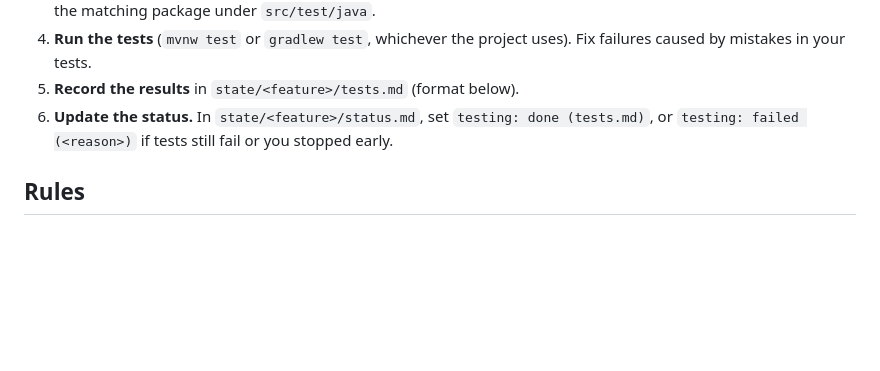
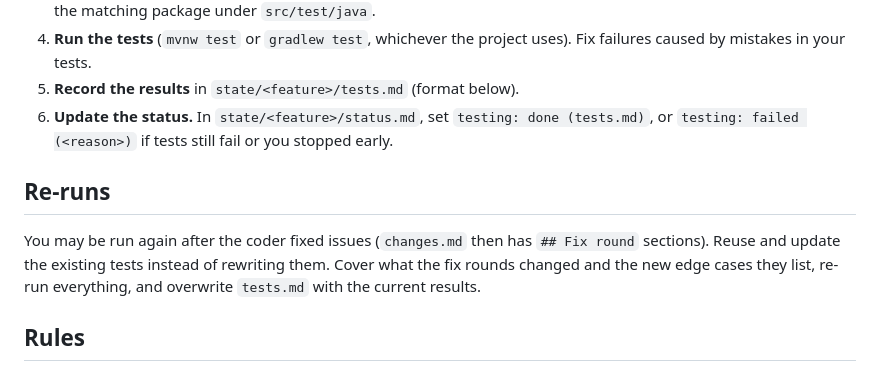
Before and after one commit to jagsbit/weather-app, a Markdown page: .claude/agents/tester.md, the part around the change. Drawn GitHub-style; blank space fills up the shorter version.

```diff
--- a/.claude/agents/tester.md
+++ b/.claude/agents/tester.md
@@ -15,6 +15,10 @@ You are a unit-testing specialist for this Spring Boot weather-service project.
 4. **Run the tests** (`mvnw test` or `gradlew test`, whichever the project uses). Fix failures caused by mistakes in your tests.
 5. **Record the results** in `state/<feature>/tests.md` (format below).
 6. **Update the status.** In `state/<feature>/status.md`, set `testing: done (tests.md)`, or `testing: failed (<reason>)` if tests still fail or you stopped early.
+
+## Re-runs
+
+You may be run again after the coder fixed issues (`changes.md` then has `## Fix round` sections). Reuse and update the existing tests instead of rewriting them. Cover what the fix rounds changed and the new edge cases they list, re-run everything, and overwrite `tests.md` with the current results.
 
 ## Rules
 
```
Also changed, not shown: .claude/agents/coder.md (+18 -1 lines), .claude/commands/orchestrate.md (added, +56 -0 lines).
